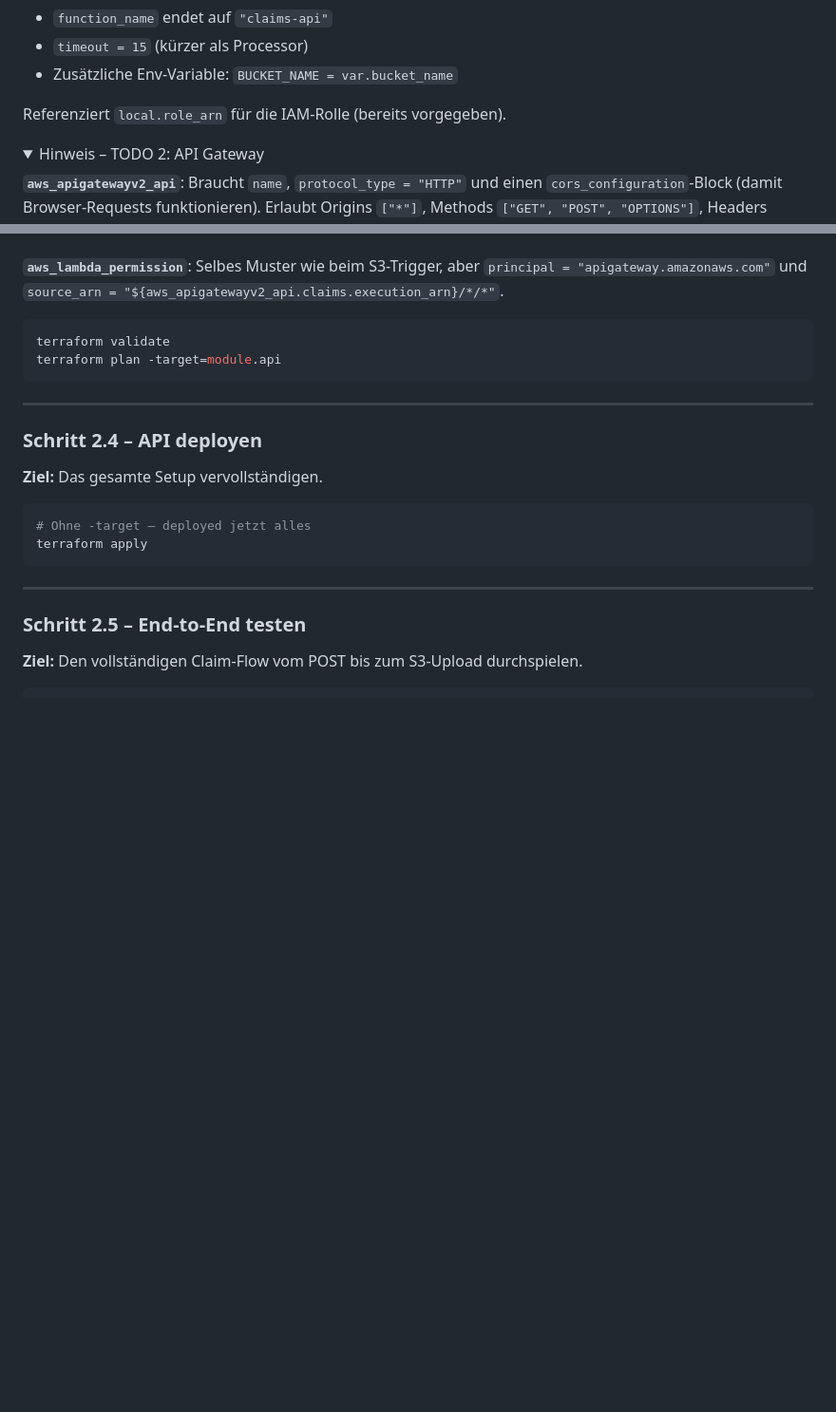
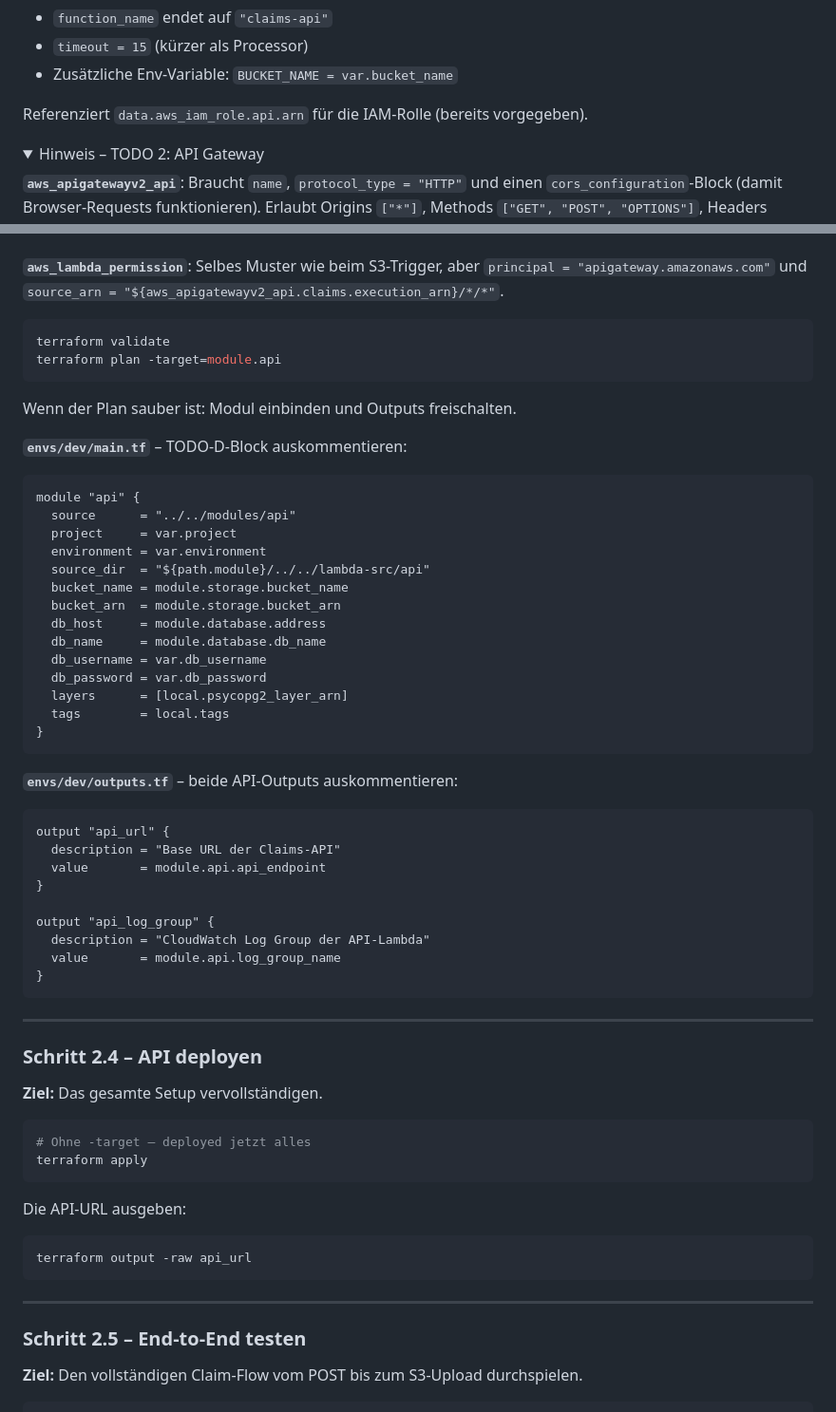
Before and after one commit to tinpa-de/terraform-workshop, a Markdown page: devk-workshop-day2/README.md, 2 parts joined by grey strips. Shown at 95% size. Drawn GitHub-style; folded sections open; blank space fills up the shorter version.

Commit message:
Add step 2.3 uncomment instructions for module "api" and API outputs

````diff
--- a/devk-workshop-day2/README.md
+++ b/devk-workshop-day2/README.md
@@ -531,7 +531,7 @@ Das Muster ist identisch zum Processor-Modul. Die Unterschiede:
 - `timeout = 15` (kürzer als Processor)
 - Zusätzliche Env-Variable: `BUCKET_NAME = var.bucket_name`
 
-Referenziert `local.role_arn` für die IAM-Rolle (bereits vorgegeben).
+Referenziert `data.aws_iam_role.api.arn` für die IAM-Rolle (bereits vorgegeben).
 
 </details>
 
@@ -553,6 +553,41 @@ terraform validate
 terraform plan -target=module.api
 ```
 
+Wenn der Plan sauber ist: Modul einbinden und Outputs freischalten.
+
+**`envs/dev/main.tf`** – TODO-D-Block auskommentieren:
+
+```hcl
+module "api" {
+  source      = "../../modules/api"
+  project     = var.project
+  environment = var.environment
+  source_dir  = "${path.module}/../../lambda-src/api"
+  bucket_name = module.storage.bucket_name
+  bucket_arn  = module.storage.bucket_arn
+  db_host     = module.database.address
+  db_name     = module.database.db_name
+  db_username = var.db_username
+  db_password = var.db_password
+  layers      = [local.psycopg2_layer_arn]
+  tags        = local.tags
+}
+```
+
+**`envs/dev/outputs.tf`** – beide API-Outputs auskommentieren:
+
+```hcl
+output "api_url" {
+  description = "Base URL der Claims-API"
+  value       = module.api.api_endpoint
+}
+
+output "api_log_group" {
+  description = "CloudWatch Log Group der API-Lambda"
+  value       = module.api.log_group_name
+}
+```
+
 ---
 
 ### Schritt 2.4 – API deployen
@@ -562,6 +597,12 @@ terraform plan -target=module.api
 ```bash
 # Ohne -target – deployed jetzt alles
 terraform apply
+```
+
+Die API-URL ausgeben:
+
+```bash
+terraform output -raw api_url
 ```
 
 ---
````
